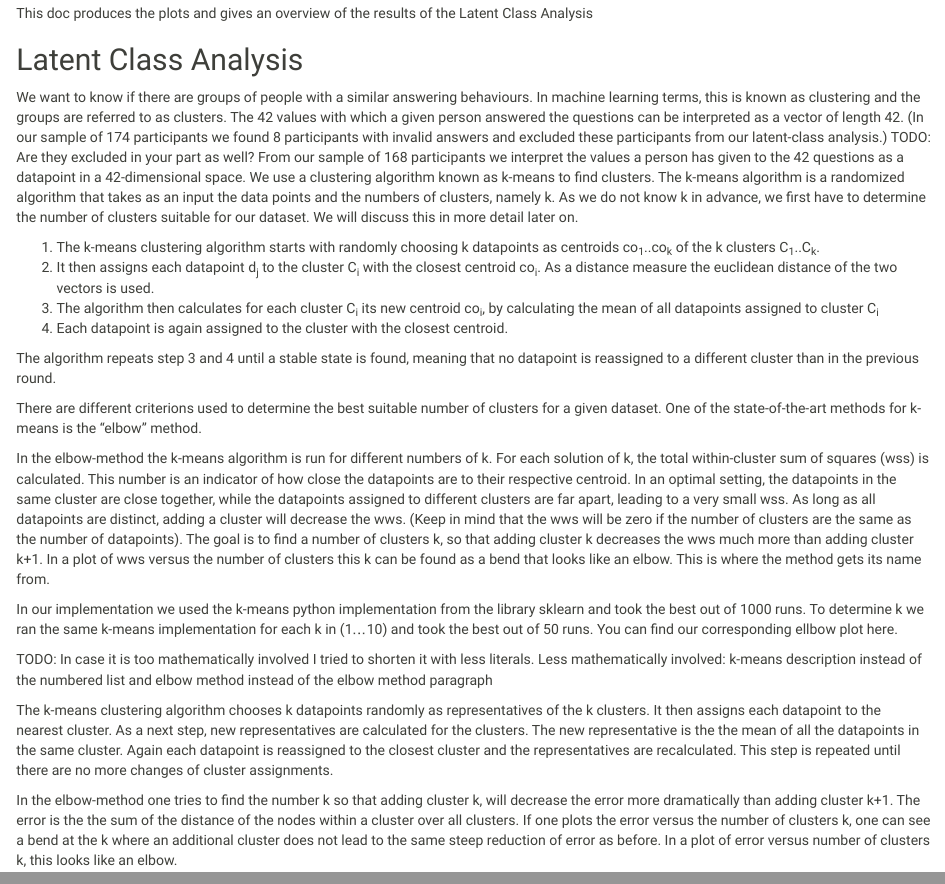
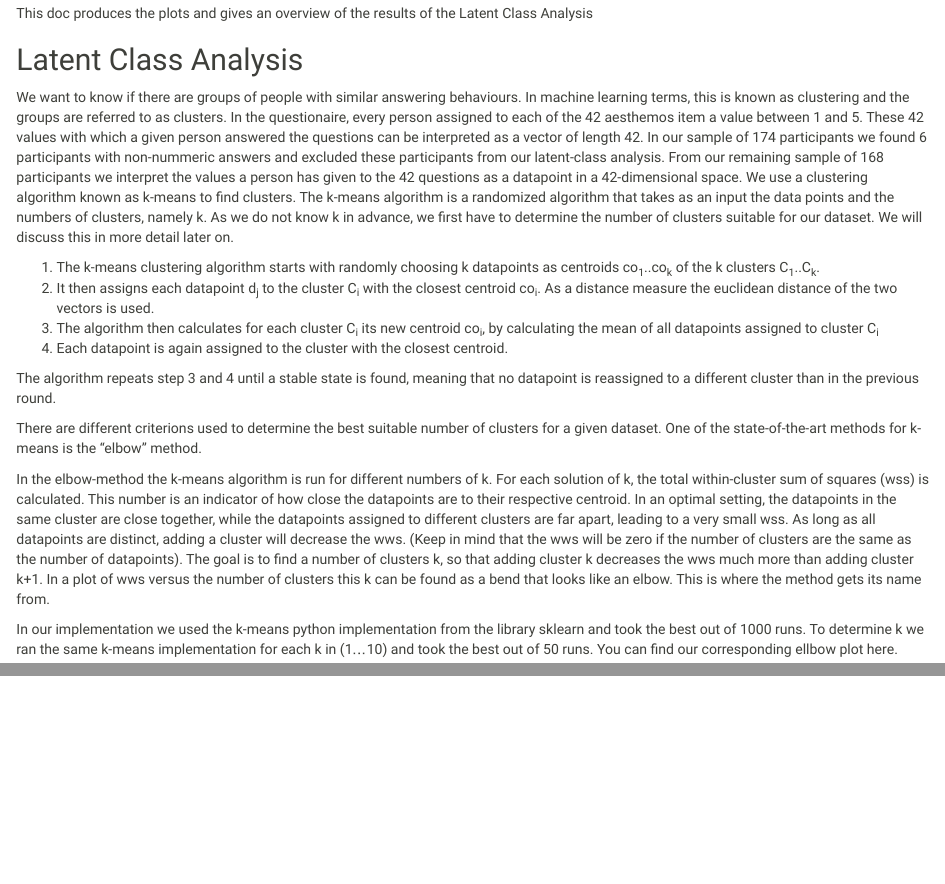
Before and after one commit to jvornhagen/Analysis_GamesAsArt, an R Markdown document (MainAnalyses/LatentClassAnalysis/LatentClass_Results Visualization.Rmd): the page in a window 1100 px wide, from 130 px down, and a second part further down, joined at a grey line. Rendered offline with R 4.5, knitr and Pandoc, with nearby package versions; the code chunks are not run, so their results and figures are left out.

Commit message:
Removed TODOS, corrected minor things

````diff
--- a/MainAnalyses/LatentClassAnalysis/LatentClass_Results Visualization.Rmd
+++ b/MainAnalyses/LatentClassAnalysis/LatentClass_Results Visualization.Rmd
@@ -91,8 +91,8 @@ DataSet_Combined$variable <- fct_relevel(DataSet_Combined$variable,
 
 ## Latent Class Analysis
 
-We want to know if there are groups of people with a similar answering behaviours. In machine learning terms, this is known as clustering and the groups are referred to as clusters. The 42 values with which a given person answered the questions can be interpreted as a vector of length 42. (In our sample of 174 participants we found 8 participants with invalid answers and excluded these participants from our latent-class analysis.) TODO: Are they excluded in your part as well?
-From our sample of 168 participants we interpret the values a person has given to the 42 questions as a datapoint in a 42-dimensional space. We use a clustering algorithm known as k-means to find clusters. The k-means algorithm is a randomized algorithm that takes as an input the data points and the numbers of clusters, namely k. As we do not know k in advance, we first have to determine the number of clusters suitable for our dataset. We will discuss this in more detail later on.
+We want to know if there are groups of people with similar answering behaviours. In machine learning terms, this is known as clustering and the groups are referred to as clusters. In the questionaire, every person assigned to each of the 42 aesthemos item a value between 1 and 5. These 42 values with which a given person answered the questions can be interpreted as a vector of length 42. In our sample of 174 participants we found 6 participants with non-nummeric answers and excluded these participants from our latent-class analysis.
+From our remaining sample of 168 participants we interpret the values a person has given to the 42 questions as a datapoint in a 42-dimensional space. We use a clustering algorithm known as k-means to find clusters. The k-means algorithm is a randomized algorithm that takes as an input the data points and the numbers of clusters, namely k. As we do not know k in advance, we first have to determine the number of clusters suitable for our dataset. We will discuss this in more detail later on.
 
 1. The k-means clustering algorithm starts with randomly choosing k datapoints as centroids co~1~..co~k~ of the k clusters C~1~..C~k~.
 2. It then assigns each datapoint d~j~ to the cluster C~i~ with the closest centroid co~i~.  As a distance measure the euclidean distance of the two vectors is used.
@@ -107,15 +107,6 @@ In the elbow-method the k-means algorithm is run for different numbers of k. For
 As long as all datapoints are distinct, adding a cluster will decrease the wws. (Keep in mind that the wws will be zero if the number of clusters are the same as the number of datapoints). The goal is to find a number of clusters k, so that adding cluster k decreases the wws much more than adding cluster k+1. In a plot of wws versus the number of clusters this k can be found as a bend that looks like an elbow. This is where the method gets its name from.
 
 In our implementation we used the k-means python implementation from the library sklearn and took the best out of 1000 runs. To determine k we ran the same k-means implementation for each k in (1...10) and took the best out of 50 runs. You can find our corresponding ellbow plot here.
-
-
-TODO: In case it is too mathematically involved I tried to shorten it with less literals.
-Less mathematically involved:
-k-means description instead of the numbered list and elbow method instead of the elbow method paragraph
-
-The k-means clustering algorithm chooses k datapoints randomly as representatives of the k clusters. It then assigns each datapoint to the nearest cluster. As a next step, new representatives are calculated for the clusters. The new representative is the the mean of all the datapoints in the same cluster. Again each datapoint is reassigned to the closest cluster and the representatives are recalculated. This step is repeated until there are no more changes of cluster assignments.
-
-In the elbow-method one tries to find the number k so that adding cluster k, will decrease the error more dramatically than adding cluster k+1. The error is the the sum of the distance of the nodes within a cluster over all clusters. If one plots the error versus the number of clusters k, one can see a bend at the k where an additional cluster does not lead to the same steep reduction of error as before. In a plot of error versus number of clusters k, this looks like an elbow.
 
 
 ```{r, fig.width=16, fig.height=10}
````
